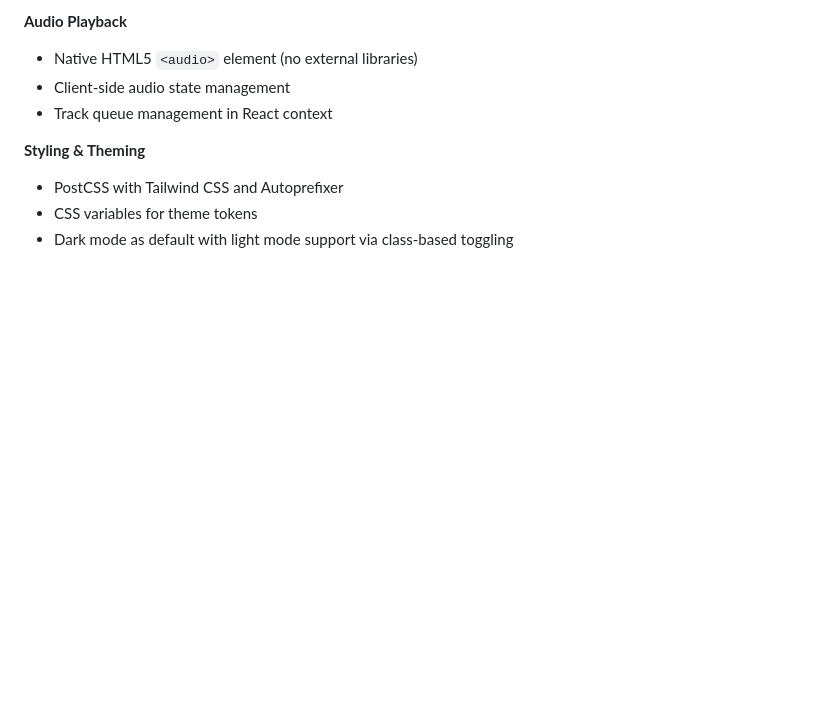
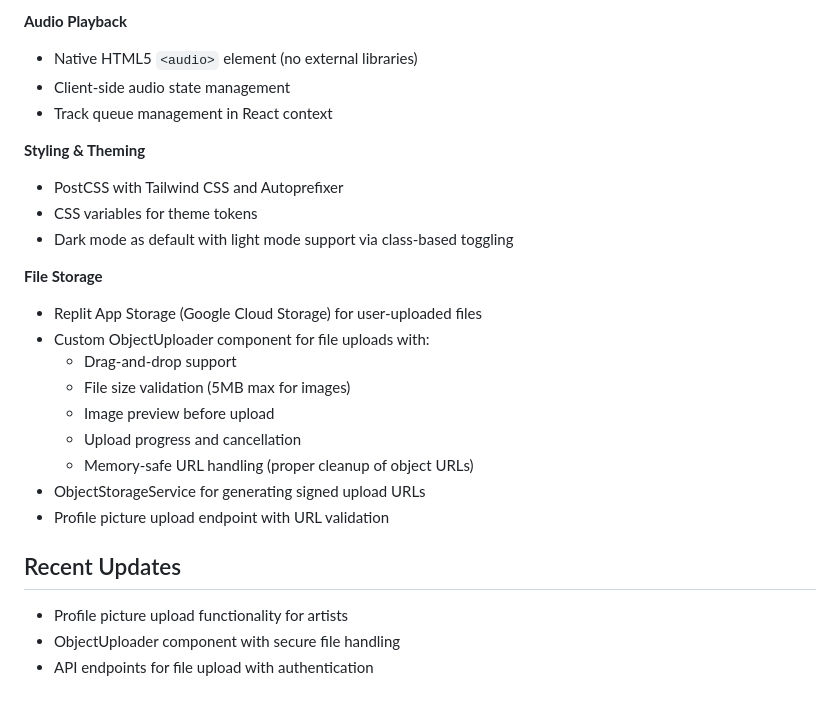
Before and after one commit to campus-music/campus-music, a Markdown page: replit.md, the part around the change. Rendered like a GitHub page; blank space fills up the shorter version.

Commit message:
Add profile picture upload feature for artists with secure file handling
Update documentation to include details on the new file storage system, custom object uploader component, and profile picture upload functionality.

Replit-Commit-Author: Agent
Replit-Commit-Session-Id: 8db0cb74-80e9-4c74-bd4c-10f8c8f72980
Replit-Commit-Checkpoint-Type: full_checkpoint
Replit-Commit-Event-Id: a19247dd-a2cd-4945-8060-33ae85eeb889
Replit-Commit-Screenshot-Url: https://storage.googleapis.com/screenshot-production-us-central1/23ec83e9-3a00-4b81-9191-6fd0c121d73d/8db0cb74-80e9-4c74-bd4c-10f8c8f72980/DAov35i

```diff
--- a/replit.md
+++ b/replit.md
@@ -132,3 +132,20 @@ Preferred communication style: Simple, everyday language.
 - PostCSS with Tailwind CSS and Autoprefixer
 - CSS variables for theme tokens
 - Dark mode as default with light mode support via class-based toggling
+
+**File Storage**
+- Replit App Storage (Google Cloud Storage) for user-uploaded files
+- Custom ObjectUploader component for file uploads with:
+  - Drag-and-drop support
+  - File size validation (5MB max for images)
+  - Image preview before upload
+  - Upload progress and cancellation
+  - Memory-safe URL handling (proper cleanup of object URLs)
+- ObjectStorageService for generating signed upload URLs
+- Profile picture upload endpoint with URL validation
+
+## Recent Updates
+
+- Profile picture upload functionality for artists
+- ObjectUploader component with secure file handling
+- API endpoints for file upload with authentication
```
